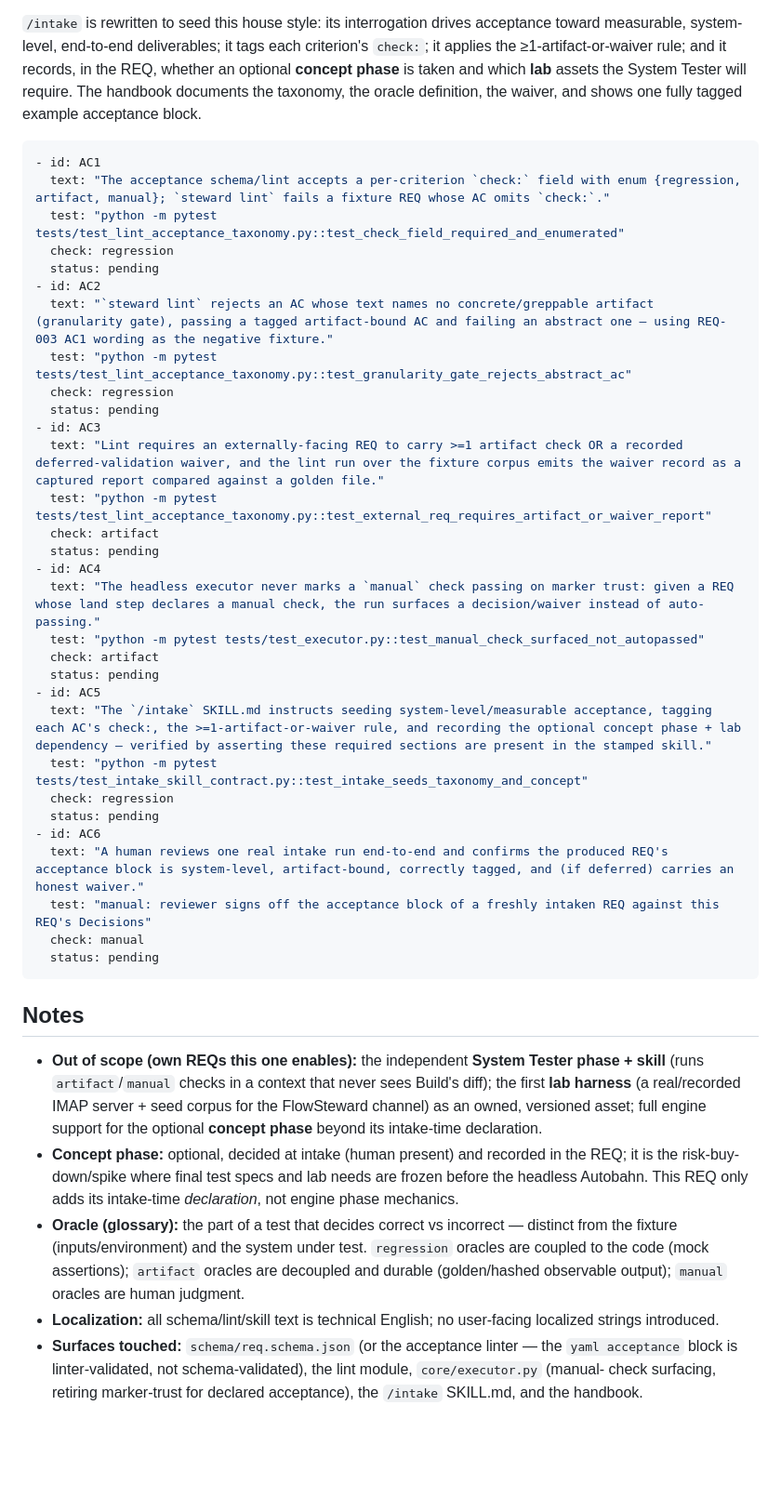
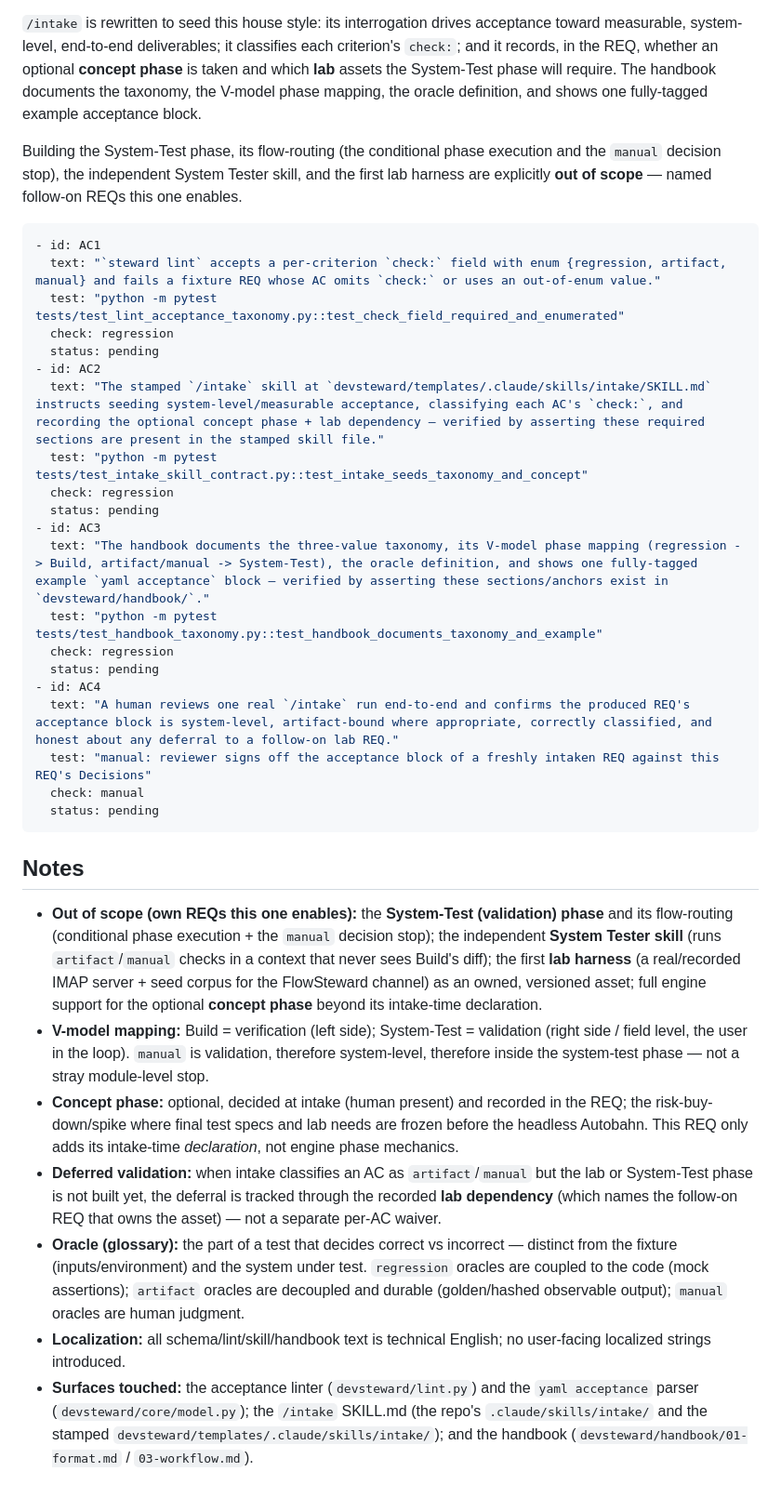
Before and after one commit to dr-froehlich/devsteward, a Markdown page: docs/requirements/REQ-027.md, the part around one of its changes. Shown at 93% size. Drawn GitHub-style; blank space fills up the shorter version.

````diff
--- a/docs/requirements/REQ-027.md
+++ b/docs/requirements/REQ-027.md
@@ -63,39 +67,32 @@ artifact (granularity gate); a `manual` check is never auto-passed headless but
 
 `/intake` is rewritten to seed this house style: its interrogation drives acceptance toward
-measurable, system-level, end-to-end deliverables; it tags each criterion's `check:`; it
-applies the ≥1-artifact-or-waiver rule; and it records, in the REQ, whether an optional
-**concept phase** is taken and which **lab** assets the System Tester will require. The
-handbook documents the taxonomy, the oracle definition, the waiver, and shows one fully
-tagged example acceptance block.
+measurable, system-level, end-to-end deliverables; it classifies each criterion's `check:`;
+and it records, in the REQ, whether an optional **concept phase** is taken and which **lab**
+assets the System-Test phase will require. The handbook documents the taxonomy, the V-model
+phase mapping, the oracle definition, and shows one fully-tagged example acceptance block.
+
+Building the System-Test phase, its flow-routing (the conditional phase execution and the
+`manual` decision stop), the independent System Tester skill, and the first lab harness are
+explicitly **out of scope** — named follow-on REQs this one enables.
 
 ```yaml acceptance
 - id: AC1
-  text: "The acceptance schema/lint accepts a per-criterion `check:` field with enum {regression, artifact, manual}; `steward lint` fails a fixture REQ whose AC omits `check:`."
+  text: "`steward lint` accepts a per-criterion `check:` field with enum {regression, artifact, manual} and fails a fixture REQ whose AC omits `check:` or uses an out-of-enum value."
   test: "python -m pytest tests/test_lint_acceptance_taxonomy.py::test_check_field_required_and_enumerated"
   check: regression
   status: pending
 - id: AC2
-  text: "`steward lint` rejects an AC whose text names no concrete/greppable artifact (granularity gate), passing a tagged artifact-bound AC and failing an abstract one — using REQ-003 AC1 wording as the negative fixture."
-  test: "python -m pytest tests/test_lint_acceptance_taxonomy.py::test_granularity_gate_rejects_abstract_ac"
+  text: "The stamped `/intake` skill at `devsteward/templates/.claude/skills/intake/SKILL.md` instructs seeding system-level/measurable acceptance, classifying each AC's `check:`, and recording the optional concept phase + lab dependency — verified by asserting these required sections are present in the stamped skill file."
+  test: "python -m pytest tests/test_intake_skill_contract.py::test_intake_seeds_taxonomy_and_concept"
   check: regression
   status: pending
 - id: AC3
-  text: "Lint requires an externally-facing REQ to carry >=1 artifact check OR a recorded deferred-validation waiver, and the lint run over the fixture corpus emits the waiver record as a captured report compared against a golden file."
-  test: "python -m pytest tests/test_lint_acceptance_taxonomy.py::test_external_req_requires_artifact_or_waiver_report"
-  check: artifact
+  text: "The handbook documents the three-value taxonomy, its V-model phase mapping (regression -> Build, artifact/manual -> System-Test), the oracle definition, and shows one fully-tagged example `yaml acceptance` block — verified by asserting these sections/anchors exist in `devsteward/handbook/`."
+  test: "python -m pytest tests/test_handbook_taxonomy.py::test_handbook_documents_taxonomy_and_example"
+  check: regression
   status: pending
 - id: AC4
-  text: "The headless executor never marks a `manual` check passing on marker trust: given a REQ whose land step declares a manual check, the run surfaces a decision/waiver instead of auto-passing."
-  test: "python -m pytest tests/test_executor.py::test_manual_check_surfaced_not_autopassed"
-  check: artifact
-  status: pending
-- id: AC5
-  text: "The `/intake` SKILL.md instructs seeding system-level/measurable acceptance, tagging each AC's check:, the >=1-artifact-or-waiver rule, and recording the optional concept phase + lab dependency — verified by asserting these required sections are present in the stamped skill."
-  test: "python -m pytest tests/test_intake_skill_contract.py::test_intake_seeds_taxonomy_and_concept"
-  check: regression
-  status: pending
-- id: AC6
-  text: "A human reviews one real intake run end-to-end and confirms the produced REQ's acceptance block is system-level, artifact-bound, correctly tagged, and (if deferred) carries an honest waiver."
+  text: "A human reviews one real `/intake` run end-to-end and confirms the produced REQ's acceptance block is system-level, artifact-bound where appropriate, correctly classified, and honest about any deferral to a follow-on lab REQ."
   test: "manual: reviewer signs off the acceptance block of a freshly intaken REQ against this REQ's Decisions"
   check: manual
   status: pending
@@ -103,21 +100,28 @@ tagged example acceptance block.
 
 ## Notes
 
-- **Out of scope (own REQs this one enables):** the independent **System Tester phase + skill**
-  (runs `artifact`/`manual` checks in a context that never sees Build's diff); the first **lab
-  harness** (a real/recorded IMAP server + seed corpus for the FlowSteward channel) as an owned,
-  versioned asset; full engine support for the optional **concept phase** beyond its intake-time
-  declaration.
-- **Concept phase:** optional, decided at intake (human present) and recorded in the REQ; it is
-  the risk-buy-down/spike where final test specs and lab needs are frozen before the headless
+- **Out of scope (own REQs this one enables):** the **System-Test (validation) phase** and its
+  flow-routing (conditional phase execution + the `manual` decision stop); the independent
+  **System Tester skill** (runs `artifact`/`manual` checks in a context that never sees Build's
+  diff); the first **lab harness** (a real/recorded IMAP server + seed corpus for the FlowSteward
+  channel) as an owned, versioned asset; full engine support for the optional **concept phase**
+  beyond its intake-time declaration.
+- **V-model mapping:** Build = verification (left side); System-Test = validation (right side /
+  field level, the user in the loop). `manual` is validation, therefore system-level, therefore
+  inside the system-test phase — not a stray module-level stop.
+- **Concept phase:** optional, decided at intake (human present) and recorded in the REQ; the
+  risk-buy-down/spike where final test specs and lab needs are frozen before the headless
   Autobahn. This REQ only adds its intake-time *declaration*, not engine phase mechanics.
+- **Deferred validation:** when intake classifies an AC as `artifact`/`manual` but the lab or
+  System-Test phase is not built yet, the deferral is tracked through the recorded **lab
+  dependency** (which names the follow-on REQ that owns the asset) — not a separate per-AC waiver.
 - **Oracle (glossary):** the part of a test that decides correct vs incorrect — distinct from the
   fixture (inputs/environment) and the system under test. `regression` oracles are coupled to the
   code (mock assertions); `artifact` oracles are decoupled and durable (golden/hashed observable
   output); `manual` oracles are human judgment.
-- **Localization:** all schema/lint/skill text is technical English; no user-facing localized
-  strings introduced.
-- **Surfaces touched:** `schema/req.schema.json` (or the acceptance linter — the `yaml acceptance`
-  block is linter-validated, not schema-validated), the lint module, `core/executor.py` (manual-
-  check surfacing, retiring marker-trust for declared acceptance), the `/intake` SKILL.md, and
-  the handbook.
+- **Localization:** all schema/lint/skill/handbook text is technical English; no user-facing
+  localized strings introduced.
+- **Surfaces touched:** the acceptance linter (`devsteward/lint.py`) and the `yaml acceptance`
+  parser (`devsteward/core/model.py`); the `/intake` SKILL.md (the repo's `.claude/skills/intake/`
+  and the stamped `devsteward/templates/.claude/skills/intake/`); and the handbook
+  (`devsteward/handbook/01-format.md` / `03-workflow.md`).
````
Also changed, not shown: other parts of docs/requirements/REQ-027.md (+21 -17 lines), docs/requirements/REQUIREMENTS_INDEX.md (+1 -1 lines), docs/requirements/ROADMAP.md (+13 -9 lines).
